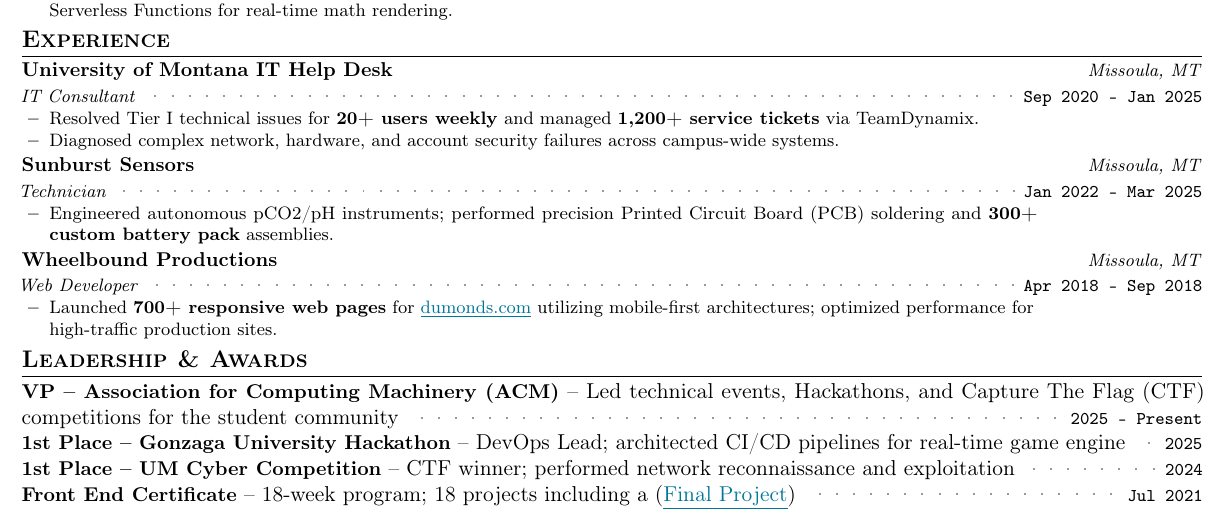
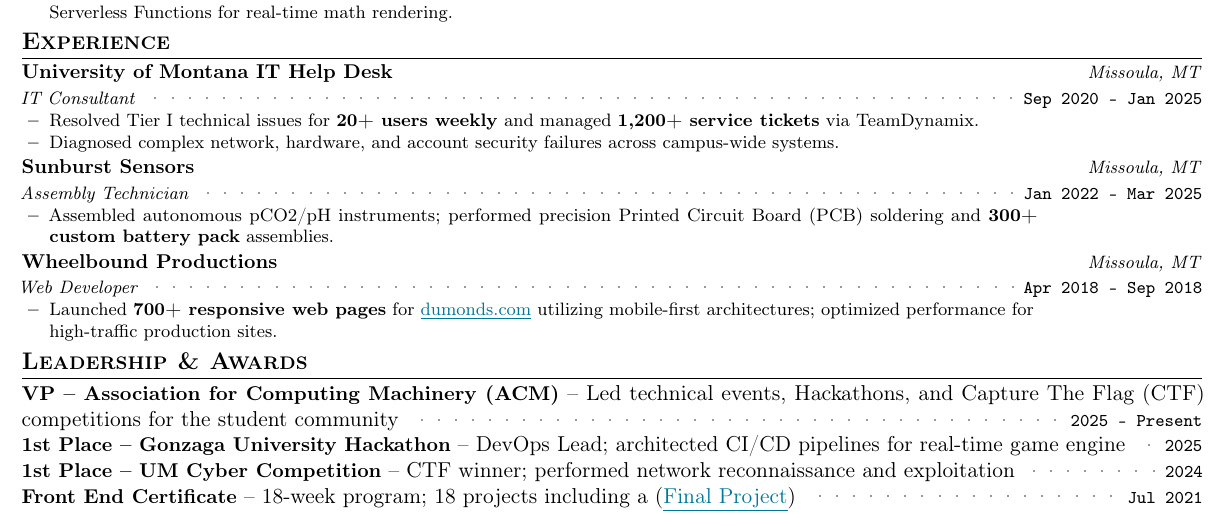
Before and after one commit to aspauldingcode/aspauldingcode, a LaTeX CV (resume/resume_alex_spaulding.tex): part of the page, cut so that both start at the same text. Compiled offline with pdfLaTeX.

Commit message:
Update Sunburst Sensors title and description for accuracy

```diff
--- a/resume/resume_alex_spaulding.tex
+++ b/resume/resume_alex_spaulding.tex
@@ -260,11 +260,11 @@
       \resumeItemListEnd
     \resumeSubheading
       {Sunburst Sensors}{Jan 2022 -- Mar 2025}%
-      {Technician}{Missoula, MT}
+      {Assembly Technician}{Missoula, MT}
       \resumeItemListStart
-        \item {Engineered autonomous pCO2/pH instruments; performed
-        precision Printed Circuit Board (PCB) soldering and \textbf{300+
-        custom battery pack} assemblies.}
+        \item {Assembled autonomous pCO2/pH instruments; performed precision
+        Printed Circuit Board (PCB) soldering and \textbf{300+ custom
+        battery pack} assemblies.}
       \resumeItemListEnd
     \resumeSubheading
       {Wheelbound Productions}{Apr 2018 -- Sep 2018}%
```
Also changed, not shown: 1 other file.
